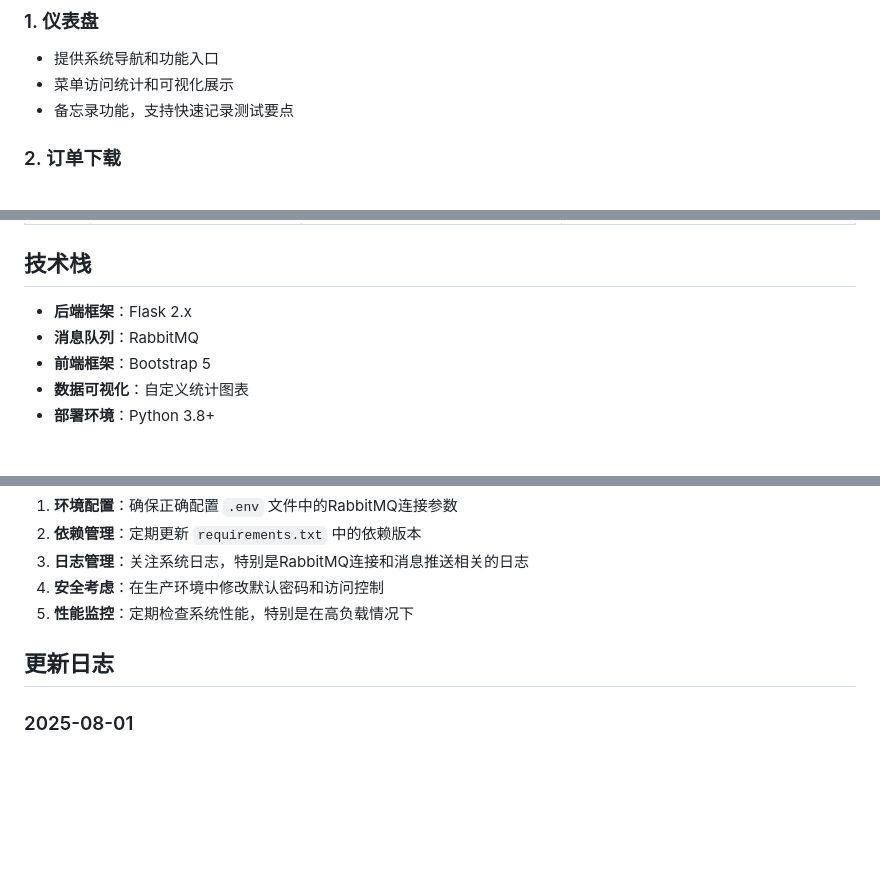
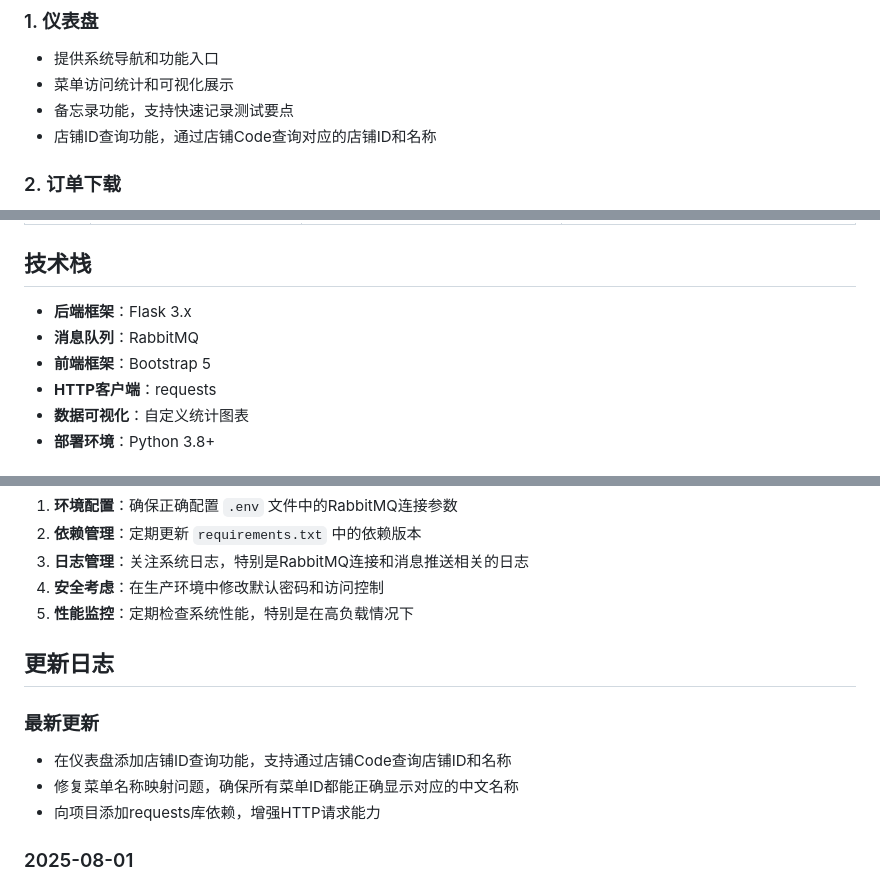
Before and after one commit to junbo1234/TOMS, a Markdown page: README.md, 3 parts joined by grey strips. Rendered like a GitHub page; blank space fills up the shorter version.

Commit message:
更新README.md：添加店铺ID查询功能说明、更新技术栈信息和日志

```diff
--- a/README.md
+++ b/README.md
@@ -56,6 +56,7 @@ TOMS/
 - 提供系统导航和功能入口
 - 菜单访问统计和可视化展示
 - 备忘录功能，支持快速记录测试要点
+- 店铺ID查询功能，通过店铺Code查询对应的店铺ID和名称
 
 ### 2. 订单下载
 - 动态生成销售订单数据
@@ -192,9 +193,10 @@ app.run(
 
 ## 技术栈
 
-- **后端框架**：Flask 2.x
+- **后端框架**：Flask 3.x
 - **消息队列**：RabbitMQ
 - **前端框架**：Bootstrap 5
+- **HTTP客户端**：requests
 - **数据可视化**：自定义统计图表
 - **部署环境**：Python 3.8+
 
@@ -359,6 +361,11 @@ def async_push_message(queue_name, message):
 
 ## 更新日志
 
+### 最新更新
+- 在仪表盘添加店铺ID查询功能，支持通过店铺Code查询店铺ID和名称
+- 修复菜单名称映射问题，确保所有菜单ID都能正确显示对应的中文名称
+- 向项目添加requests库依赖，增强HTTP请求能力
+
 ### 2025-08-01
 - 优化了局域网访问配置，明确绑定到本地IP
 - 修复了换货单JSON预览中platformNo字段为空的问题
```
